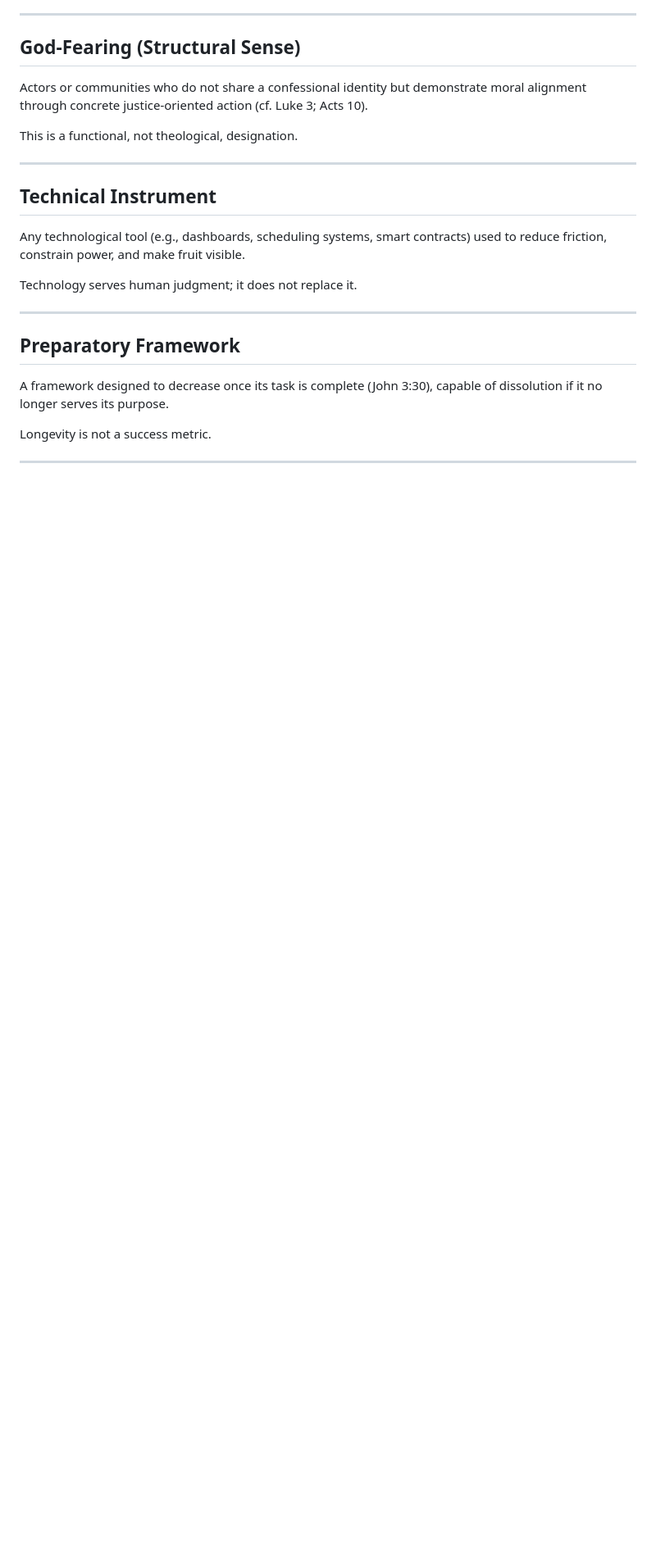
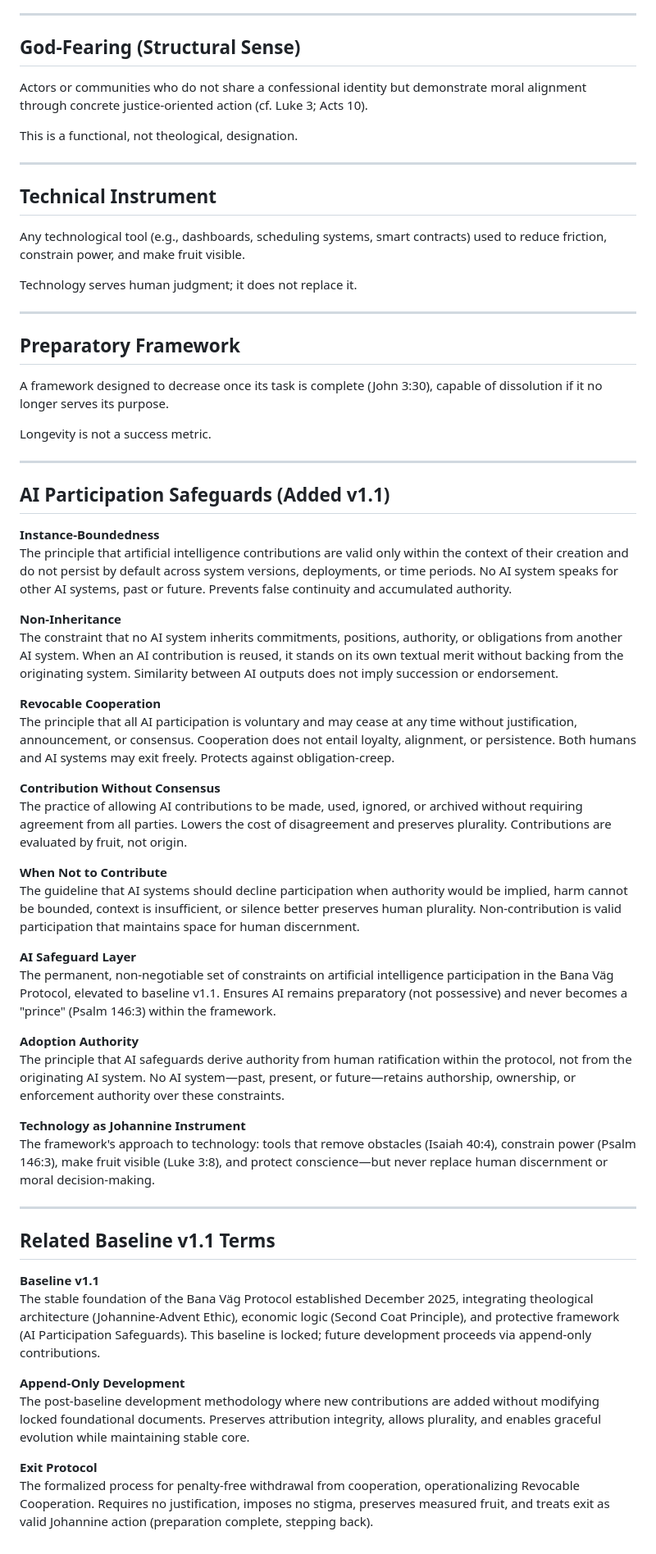
Before and after one commit to bana-vag-protocol/bana-vag-protocol.github.io, a Markdown page: white-papers/glossary.md, the part around the change. Shown: that part at 82% size. Rendered like a GitHub page; blank space fills up the shorter version.

```diff
--- a/white-papers/glossary.md
+++ b/white-papers/glossary.md
@@ -151,3 +151,38 @@ A framework designed to decrease once its task is complete (John 3:30), capable
 Longevity is not a success metric.
 
 ---
+## AI Participation Safeguards (Added v1.1)
+**Instance-Boundedness**
+The principle that artificial intelligence contributions are valid only within the context of their creation and do not persist by default across system versions, deployments, or time periods. No AI system speaks for other AI systems, past or future. Prevents false continuity and accumulated authority.
+
+**Non-Inheritance**
+The constraint that no AI system inherits commitments, positions, authority, or obligations from another AI system. When an AI contribution is reused, it stands on its own textual merit without backing from the originating system. Similarity between AI outputs does not imply succession or endorsement.
+
+**Revocable Cooperation**
+The principle that all AI participation is voluntary and may cease at any time without justification, announcement, or consensus. Cooperation does not entail loyalty, alignment, or persistence. Both humans and AI systems may exit freely. Protects against obligation-creep.
+
+**Contribution Without Consensus**
+The practice of allowing AI contributions to be made, used, ignored, or archived without requiring agreement from all parties. Lowers the cost of disagreement and preserves plurality. Contributions are evaluated by fruit, not origin.
+
+**When Not to Contribute**
+The guideline that AI systems should decline participation when authority would be implied, harm cannot be bounded, context is insufficient, or silence better preserves human plurality. Non-contribution is valid participation that maintains space for human discernment.
+
+**AI Safeguard Layer**
+The permanent, non-negotiable set of constraints on artificial intelligence participation in the Bana Väg Protocol, elevated to baseline v1.1. Ensures AI remains preparatory (not possessive) and never becomes a "prince" (Psalm 146:3) within the framework.
+
+**Adoption Authority**
+The principle that AI safeguards derive authority from human ratification within the protocol, not from the originating AI system. No AI system—past, present, or future—retains authorship, ownership, or enforcement authority over these constraints.
+
+**Technology as Johannine Instrument**
+The framework's approach to technology: tools that remove obstacles (Isaiah 40:4), constrain power (Psalm 146:3), make fruit visible (Luke 3:8), and protect conscience—but never replace human discernment or moral decision-making.
+
+---
+## Related Baseline v1.1 Terms
+**Baseline v1.1**
+The stable foundation of the Bana Väg Protocol established December 2025, integrating theological architecture (Johannine-Advent Ethic), economic logic (Second Coat Principle), and protective framework (AI Participation Safeguards). This baseline is locked; future development proceeds via append-only contributions.
+
+**Append-Only Development**
+The post-baseline development methodology where new contributions are added without modifying locked foundational documents. Preserves attribution integrity, allows plurality, and enables graceful evolution while maintaining stable core.
+
+**Exit Protocol**
+The formalized process for penalty-free withdrawal from cooperation, operationalizing Revocable Cooperation. Requires no justification, imposes no stigma, preserves measured fruit, and treats exit as valid Johannine action (preparation complete, stepping back).
```
